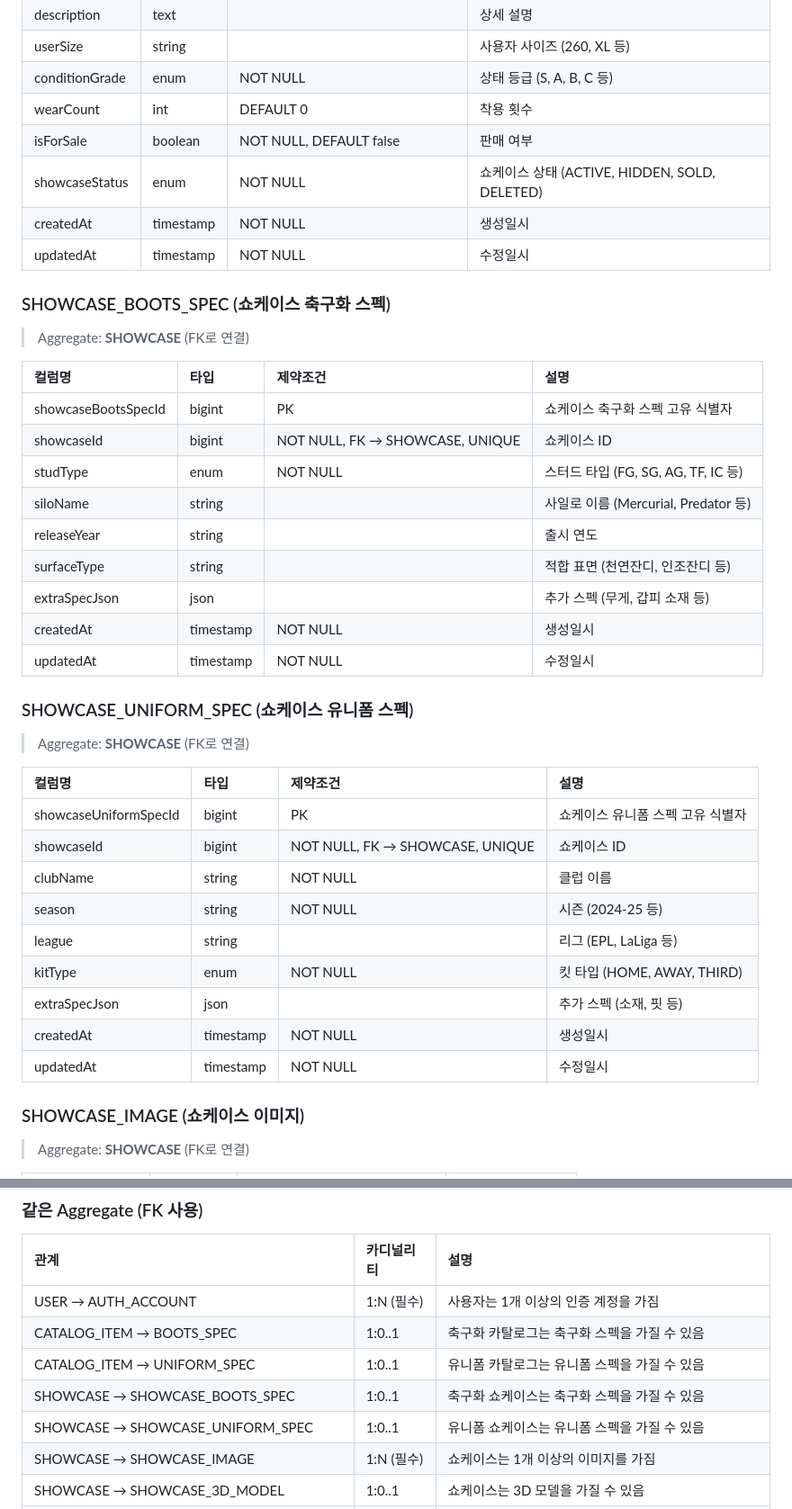
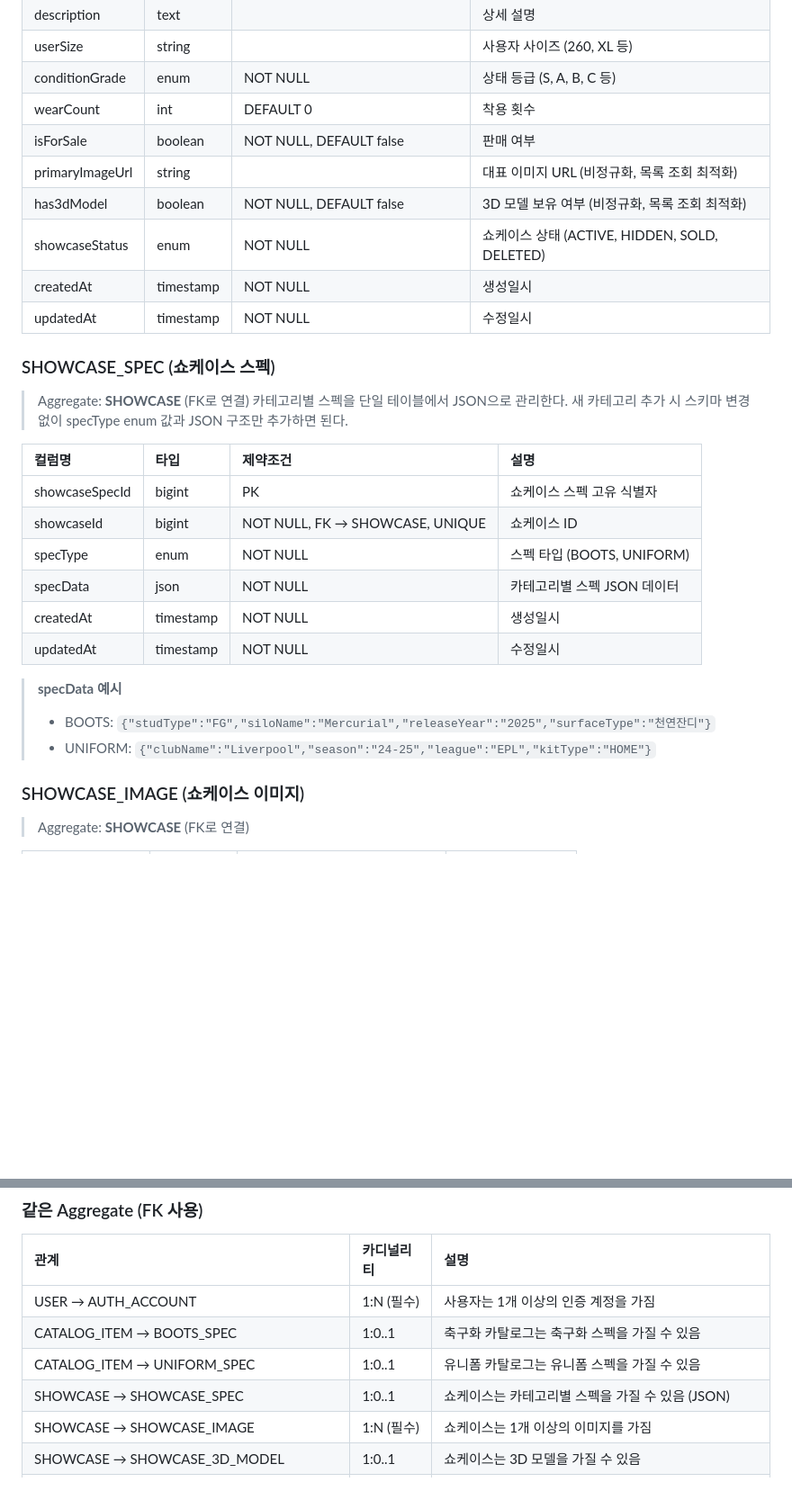
Before and after one commit to opixxx/GearShow, a Markdown page: docs/diagram/schema.md, 2 parts joined by grey strips. Shown at 90% size. Drawn GitHub-style; blank space fills up the shorter version.

```diff
--- a/docs/diagram/schema.md
+++ b/docs/diagram/schema.md
@@ -321,41 +307,29 @@ erDiagram
 | conditionGrade | enum | NOT NULL | 상태 등급 (S, A, B, C 등) |
 | wearCount | int | DEFAULT 0 | 착용 횟수 |
 | isForSale | boolean | NOT NULL, DEFAULT false | 판매 여부 |
+| primaryImageUrl | string | | 대표 이미지 URL (비정규화, 목록 조회 최적화) |
+| has3dModel | boolean | NOT NULL, DEFAULT false | 3D 모델 보유 여부 (비정규화, 목록 조회 최적화) |
 | showcaseStatus | enum | NOT NULL | 쇼케이스 상태 (ACTIVE, HIDDEN, SOLD, DELETED) |
 | createdAt | timestamp | NOT NULL | 생성일시 |
 | updatedAt | timestamp | NOT NULL | 수정일시 |
 
-### SHOWCASE_BOOTS_SPEC (쇼케이스 축구화 스펙)
+### SHOWCASE_SPEC (쇼케이스 스펙)
 
 > Aggregate: **SHOWCASE** (FK로 연결)
+> 카테고리별 스펙을 단일 테이블에서 JSON으로 관리한다. 새 카테고리 추가 시 스키마 변경 없이 specType enum 값과 JSON 구조만 추가하면 된다.
 
 | 컬럼명 | 타입 | 제약조건 | 설명 |
 |:------|:-----|:--------|:-----|
-| showcaseBootsSpecId | bigint | PK | 쇼케이스 축구화 스펙 고유 식별자 |
+| showcaseSpecId | bigint | PK | 쇼케이스 스펙 고유 식별자 |
 | showcaseId | bigint | NOT NULL, FK → SHOWCASE, UNIQUE | 쇼케이스 ID |
-| studType | enum | NOT NULL | 스터드 타입 (FG, SG, AG, TF, IC 등) |
-| siloName | string | | 사일로 이름 (Mercurial, Predator 등) |
-| releaseYear | string | | 출시 연도 |
-| surfaceType | string | | 적합 표면 (천연잔디, 인조잔디 등) |
-| extraSpecJson | json | | 추가 스펙 (무게, 갑피 소재 등) |
+| specType | enum | NOT NULL | 스펙 타입 (BOOTS, UNIFORM) |
+| specData | json | NOT NULL | 카테고리별 스펙 JSON 데이터 |
 | createdAt | timestamp | NOT NULL | 생성일시 |
 | updatedAt | timestamp | NOT NULL | 수정일시 |
 
-### SHOWCASE_UNIFORM_SPEC (쇼케이스 유니폼 스펙)
-
-> Aggregate: **SHOWCASE** (FK로 연결)
-
-| 컬럼명 | 타입 | 제약조건 | 설명 |
-|:------|:-----|:--------|:-----|
-| showcaseUniformSpecId | bigint | PK | 쇼케이스 유니폼 스펙 고유 식별자 |
-| showcaseId | bigint | NOT NULL, FK → SHOWCASE, UNIQUE | 쇼케이스 ID |
-| clubName | string | NOT NULL | 클럽 이름 |
-| season | string | NOT NULL | 시즌 (2024-25 등) |
-| league | string | | 리그 (EPL, LaLiga 등) |
-| kitType | enum | NOT NULL | 킷 타입 (HOME, AWAY, THIRD) |
-| extraSpecJson | json | | 추가 스펙 (소재, 핏 등) |
-| createdAt | timestamp | NOT NULL | 생성일시 |
-| updatedAt | timestamp | NOT NULL | 수정일시 |
+> **specData 예시**
+> - BOOTS: `{"studType":"FG","siloName":"Mercurial","releaseYear":"2025","surfaceType":"천연잔디"}`
+> - UNIFORM: `{"clubName":"Liverpool","season":"24-25","league":"EPL","kitType":"HOME"}`
 
 ### SHOWCASE_IMAGE (쇼케이스 이미지)
 
@@ -485,8 +459,7 @@ erDiagram
 | USER → AUTH_ACCOUNT | 1:N (필수) | 사용자는 1개 이상의 인증 계정을 가짐 |
 | CATALOG_ITEM → BOOTS_SPEC | 1:0..1 | 축구화 카탈로그는 축구화 스펙을 가질 수 있음 |
 | CATALOG_ITEM → UNIFORM_SPEC | 1:0..1 | 유니폼 카탈로그는 유니폼 스펙을 가질 수 있음 |
-| SHOWCASE → SHOWCASE_BOOTS_SPEC | 1:0..1 | 축구화 쇼케이스는 축구화 스펙을 가질 수 있음 |
-| SHOWCASE → SHOWCASE_UNIFORM_SPEC | 1:0..1 | 유니폼 쇼케이스는 유니폼 스펙을 가질 수 있음 |
+| SHOWCASE → SHOWCASE_SPEC | 1:0..1 | 쇼케이스는 카테고리별 스펙을 가질 수 있음 (JSON) |
 | SHOWCASE → SHOWCASE_IMAGE | 1:N (필수) | 쇼케이스는 1개 이상의 이미지를 가짐 |
 | SHOWCASE → SHOWCASE_3D_MODEL | 1:0..1 | 쇼케이스는 3D 모델을 가질 수 있음 |
 | SHOWCASE_3D_MODEL → MODEL_SOURCE_IMAGE | 1:N (필수) | 3D 모델은 1개 이상의 소스 이미지를 가짐 (앞/뒤/좌/우 기본 4장) |
```
Also changed, not shown: other parts of docs/diagram/schema.md (+9 -23 lines), docs/business/biz-logic.md (+7 -2 lines), docs/spec/api-spec.md (+13 -17 lines).
